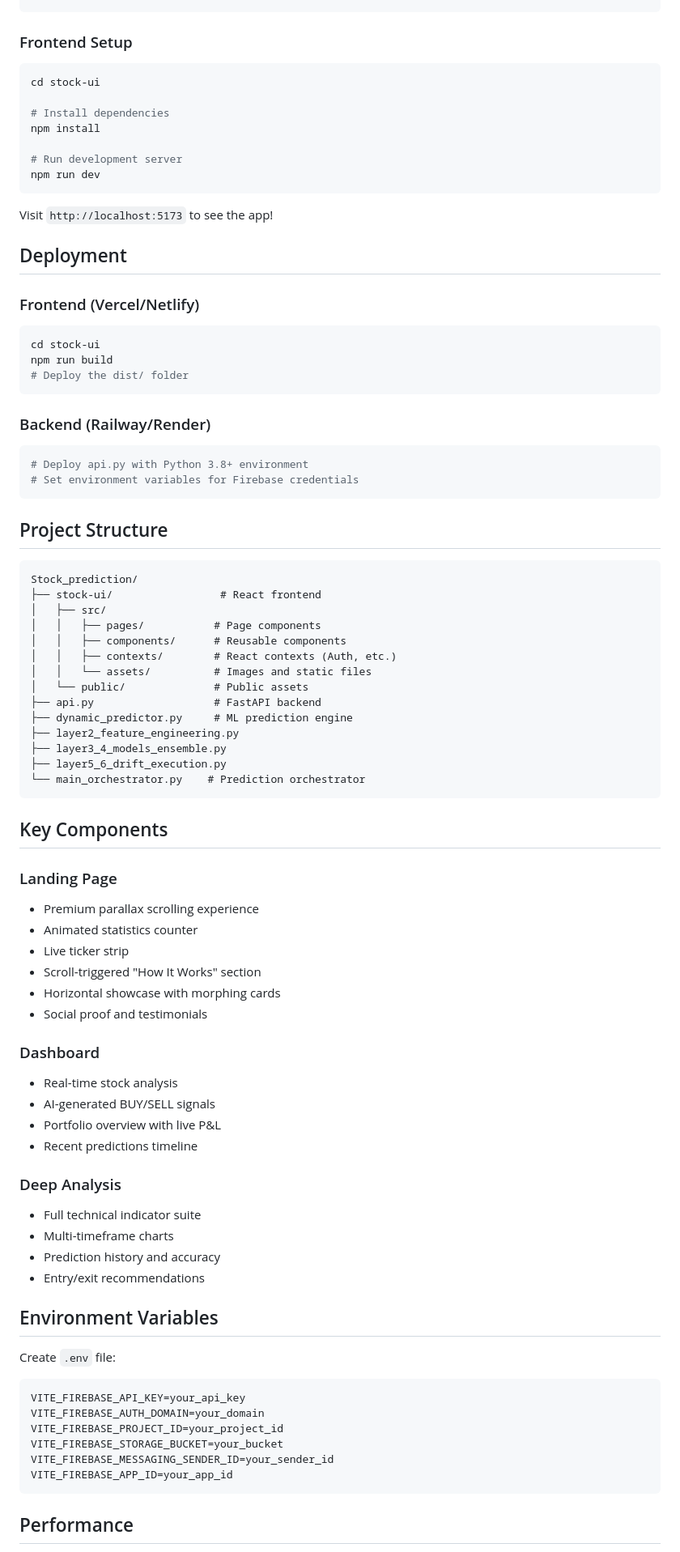
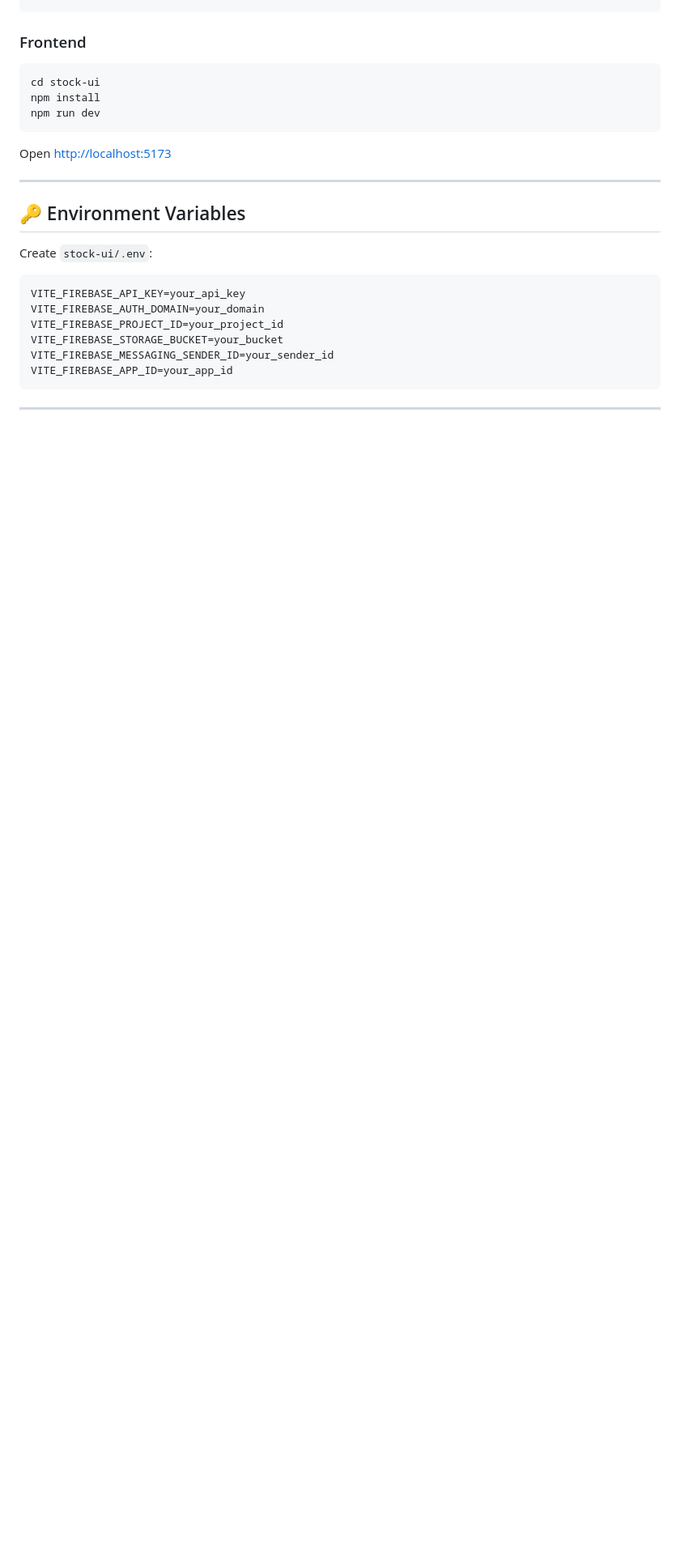
Before and after one commit to kunal202426/Trading-App, a Markdown page: README.md, the part around one of its changes. Shown at 81% size. GitHub-like rendering; blank space fills up the shorter version.

Commit message:
Update README with polished project description

````diff
--- a/README.md
+++ b/README.md
@@ -79,78 +72,20 @@ pip install -r requirements.txt
 python api.py
 ```
 
-### Frontend Setup
+### Frontend
 ```bash
 cd stock-ui
-
-# Install dependencies
 npm install
-
-# Run development server
 npm run dev
 ```
 
-Visit `http://localhost:5173` to see the app!
+Open [http://localhost:5173](http://localhost:5173)
 
-##  Deployment
+---
 
-### Frontend (Vercel/Netlify)
-```bash
-cd stock-ui
-npm run build
-# Deploy the dist/ folder
-```
+## 🔑 Environment Variables
 
-### Backend (Railway/Render)
-```bash
-# Deploy api.py with Python 3.8+ environment
-# Set environment variables for Firebase credentials
-```
-
-## Project Structure
-
-```
-Stock_prediction/
-├── stock-ui/                 # React frontend
-│   ├── src/
-│   │   ├── pages/           # Page components
-│   │   ├── components/      # Reusable components
-│   │   ├── contexts/        # React contexts (Auth, etc.)
-│   │   └── assets/          # Images and static files
-│   └── public/              # Public assets
-├── api.py                   # FastAPI backend
-├── dynamic_predictor.py     # ML prediction engine
-├── layer2_feature_engineering.py
-├── layer3_4_models_ensemble.py
-├── layer5_6_drift_execution.py
-└── main_orchestrator.py    # Prediction orchestrator
-```
-
-## Key Components
-
-### Landing Page
-- Premium parallax scrolling experience
-- Animated statistics counter
-- Live ticker strip
-- Scroll-triggered "How It Works" section
-- Horizontal showcase with morphing cards
-- Social proof and testimonials
-
-### Dashboard
-- Real-time stock analysis
-- AI-generated BUY/SELL signals
-- Portfolio overview with live P&L
-- Recent predictions timeline
-
-### Deep Analysis
-- Full technical indicator suite
-- Multi-timeframe charts
-- Prediction history and accuracy
-- Entry/exit recommendations
-
-## Environment Variables
-
-Create `.env` file:
+Create `stock-ui/.env`:
 ```env
 VITE_FIREBASE_API_KEY=your_api_key
 VITE_FIREBASE_AUTH_DOMAIN=your_domain
@@ -160,5 +95,5 @@ VITE_FIREBASE_MESSAGING_SENDER_ID=your_sender_id
 VITE_FIREBASE_APP_ID=your_app_id
 ```
 
-## Performance
+---
 
````
Also changed, not shown: other parts of README.md (+83 -88 lines).
